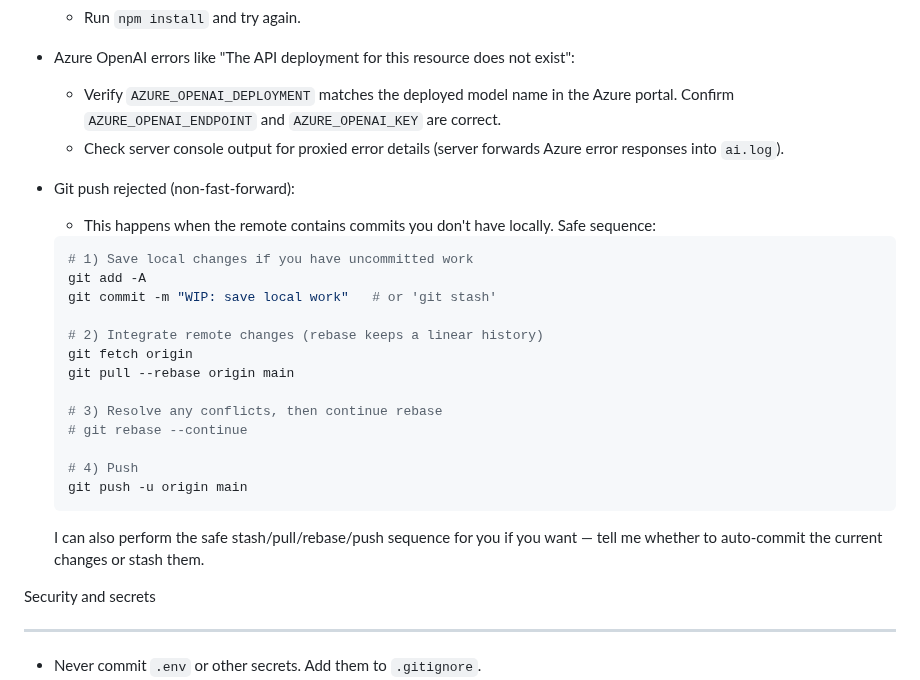
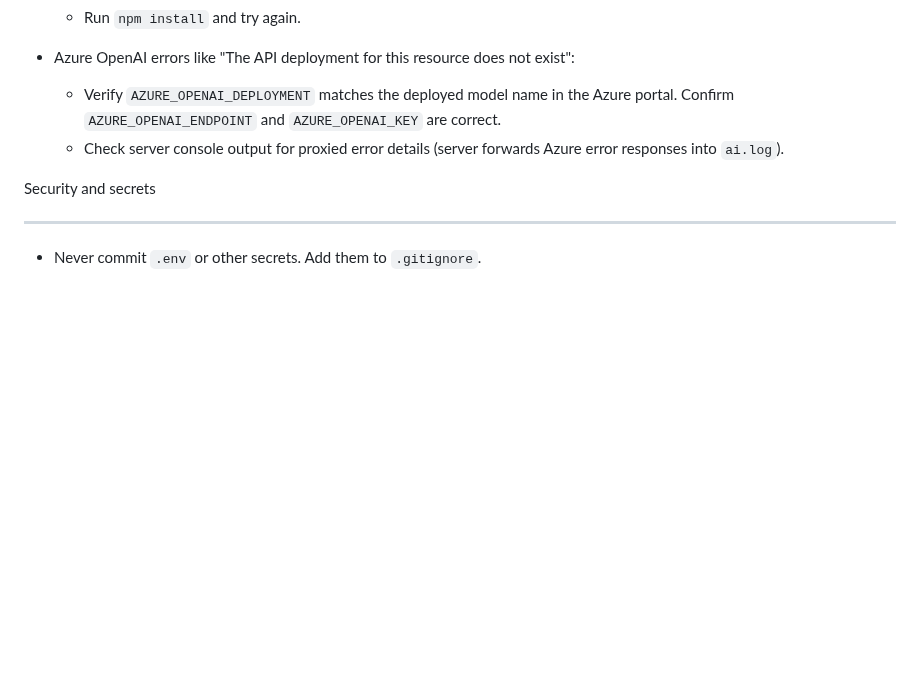
Before and after one commit to ineilsen/a400m, a Markdown page: README.md, the part around the change. GitHub-like rendering; blank space fills up the shorter version.

Commit message:
Remove Git push rejection handling instructions
Removed instructions for handling Git push rejections.

````diff
--- a/README.md
+++ b/README.md
@@ -126,27 +126,6 @@ Troubleshooting
     - Verify `AZURE_OPENAI_DEPLOYMENT` matches the deployed model name in the Azure portal. Confirm `AZURE_OPENAI_ENDPOINT` and `AZURE_OPENAI_KEY` are correct.
     - Check server console output for proxied error details (server forwards Azure error responses into `ai.log`).
 
-- Git push rejected (non-fast-forward):
-    - This happens when the remote contains commits you don't have locally. Safe sequence:
-
-    ```bash
-    # 1) Save local changes if you have uncommitted work
-    git add -A
-    git commit -m "WIP: save local work"   # or 'git stash'
-
-    # 2) Integrate remote changes (rebase keeps a linear history)
-    git fetch origin
-    git pull --rebase origin main
-
-    # 3) Resolve any conflicts, then continue rebase
-    # git rebase --continue
-
-    # 4) Push
-    git push -u origin main
-    ```
-
-    I can also perform the safe stash/pull/rebase/push sequence for you if you want — tell me whether to auto-commit the current changes or stash them.
-
 Security and secrets
 
 --------------------
````
